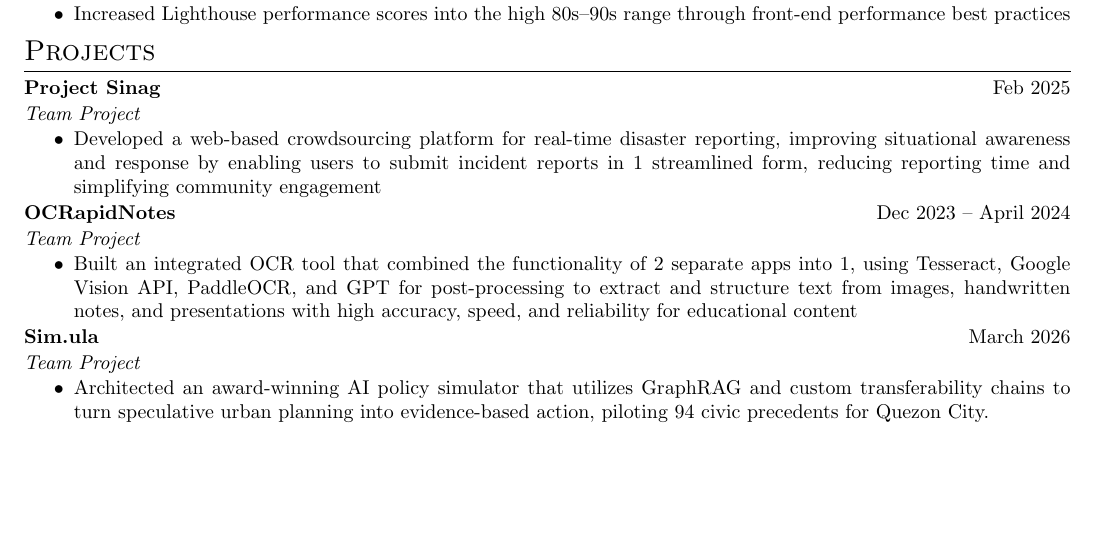
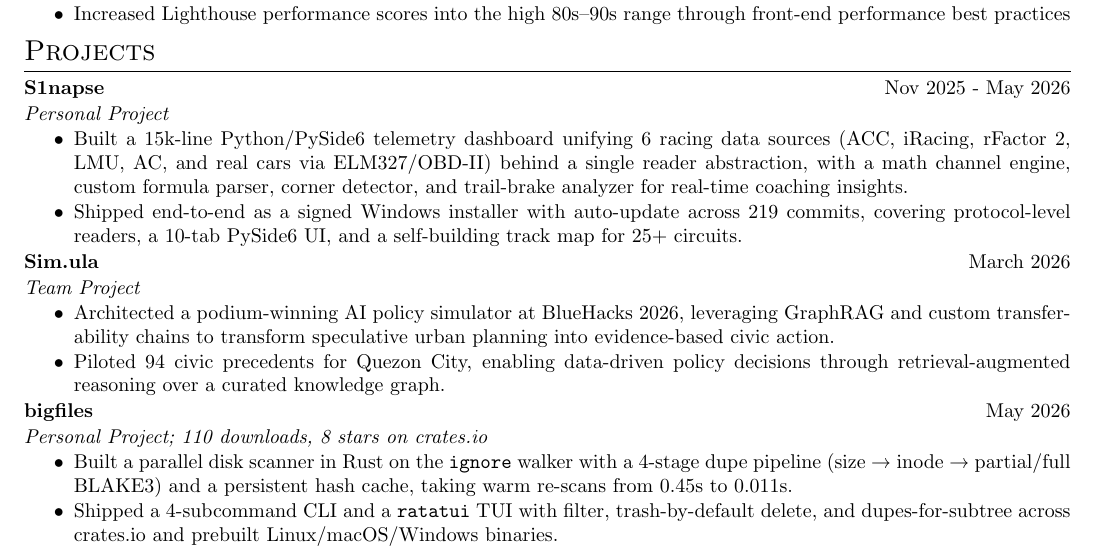
Before and after one commit to Par-python/cv, a LaTeX CV (cv.tex): part of the page, cut so that both start at the same text, the shorter picture padded with empty space. Compiled offline with pdfLaTeX.

Commit message:
Add new projects and update descriptions in cv.tex
Updated project entries in CV with new projects and details.

```diff
--- a/cv.tex
+++ b/cv.tex
@@ -233,22 +233,13 @@ Libraries and Tools: &  \normalsize{React, Next.js, Node.js, PostgreSQL, Supabas
 %	PROJECTS
 %----------------------------------------------------------------------------------------
 \section{Projects}
-
 \begin{tabularx}{\linewidth}{ @{}l r@{} }
-\textbf{Project Sinag} & \hfill Feb 2025 \\ [1pt]
+\textbf{S1napse} & \hfill Nov 2025 - May 2026 \\ [1pt]
 \multicolumn{2}{@{}X@{}}{
-    \textit{Team Project}
+    \textit{Personal Project}
     \begin{highlights}
-        \item Developed a web-based crowdsourcing platform for real-time disaster reporting, improving situational awareness and response by enabling users to submit incident reports in 1 streamlined form, reducing reporting time and simplifying community engagement
-    \end{highlights}
-}
-\end{tabularx}
-\begin{tabularx}{\linewidth}{ @{}l r@{} }
-\textbf{OCRapidNotes} & \hfill Dec 2023 – April 2024 \\ [1pt]
-\multicolumn{2}{@{}X@{}}{
-    \textit{Team Project}
-    \begin{highlights}
-        \item Built an integrated OCR tool that combined the functionality of 2 separate apps into 1, using Tesseract, Google Vision API, PaddleOCR, and GPT for post-processing to extract and structure text from images, handwritten notes, and presentations with high accuracy, speed, and reliability for educational content
+        \item Built a 15k-line Python/PySide6 telemetry dashboard unifying 6 racing data sources (ACC, iRacing, rFactor 2, LMU, AC, and real cars via ELM327/OBD-II) behind a single reader abstraction, with a math channel engine, custom formula parser, corner detector, and trail-brake analyzer for real-time coaching insights.
+        \item Shipped end-to-end as a signed Windows installer with auto-update across 219 commits, covering protocol-level readers, a 10-tab PySide6 UI, and a self-building track map for 25+ circuits.
     \end{highlights}
 }
 \end{tabularx}
@@ -257,10 +248,22 @@ Libraries and Tools: &  \normalsize{React, Next.js, Node.js, PostgreSQL, Supabas
 \multicolumn{2}{@{}X@{}}{
     \textit{Team Project}
     \begin{highlights}
-        \item Architected an award-winning AI policy simulator that utilizes GraphRAG and custom transferability chains to turn speculative urban planning into evidence-based action, piloting 94 civic precedents for Quezon City.
+        \item Architected a podium-winning AI policy simulator at BlueHacks 2026, leveraging GraphRAG and custom transferability chains to transform speculative urban planning into evidence-based civic action.
+        \item Piloted 94 civic precedents for Quezon City, enabling data-driven policy decisions through retrieval-augmented reasoning over a curated knowledge graph.
     \end{highlights}
 }
 \end{tabularx}
+\begin{tabularx}{\linewidth}{ @{}l r@{} }
+\textbf{bigfiles} & \hfill May 2026 \\ [1pt]
+\multicolumn{2}{@{}X@{}}{
+    \textit{Personal Project; 110 downloads, 8 stars on crates.io}
+    \begin{highlights}
+        \item Built a parallel disk scanner in Rust on the \texttt{ignore} walker with a 4-stage dupe pipeline (size → inode → partial/full BLAKE3) and a persistent hash cache, taking warm re-scans from 0.45s to 0.011s.
+        \item Shipped a 4-subcommand CLI and a \texttt{ratatui} TUI with filter, trash-by-default delete, and dupes-for-subtree across crates.io and prebuilt Linux/macOS/Windows binaries.
+    \end{highlights}
+}
+\end{tabularx}
+
 % \begin{tabularx}{\linewidth}{ @{}l r@{} }
 % \textbf{On} & \hfill Aug 2024 – Present \\ [1pt]
 % \multicolumn{2}{@{}X@{}}{
```
